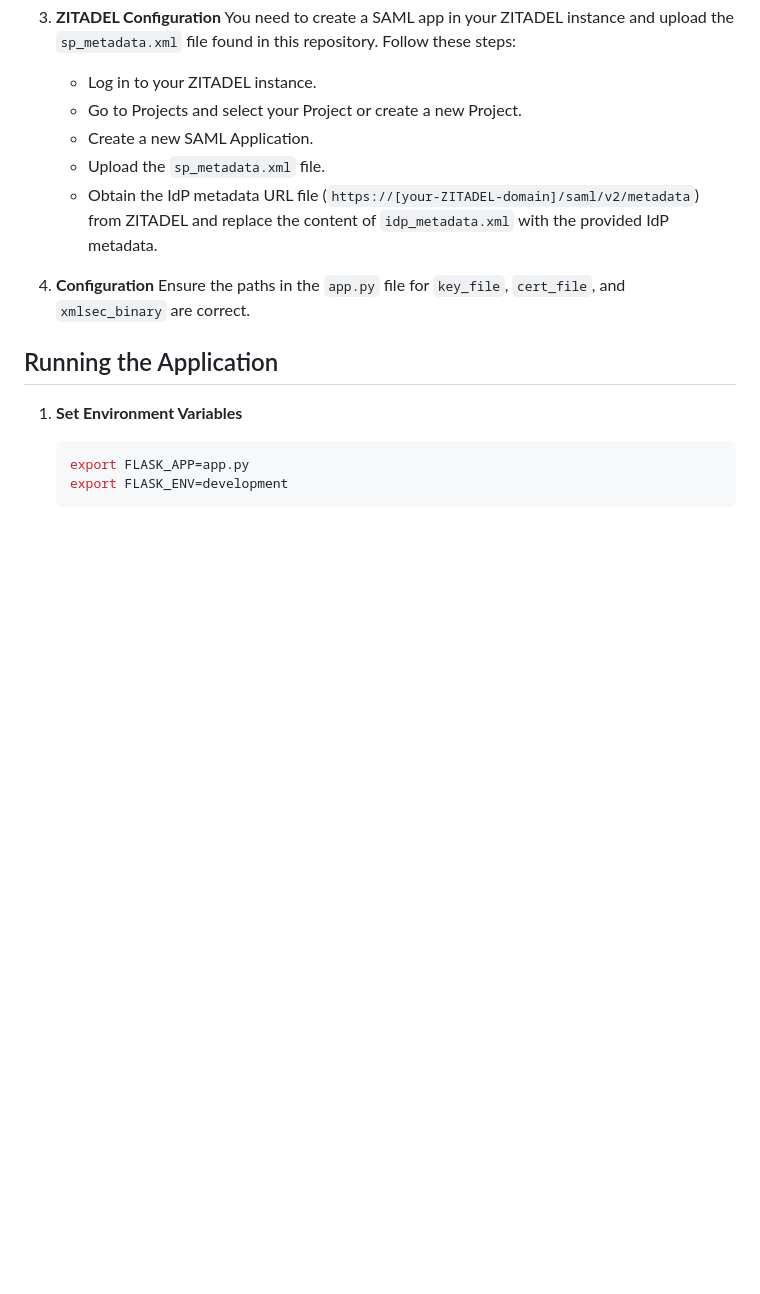
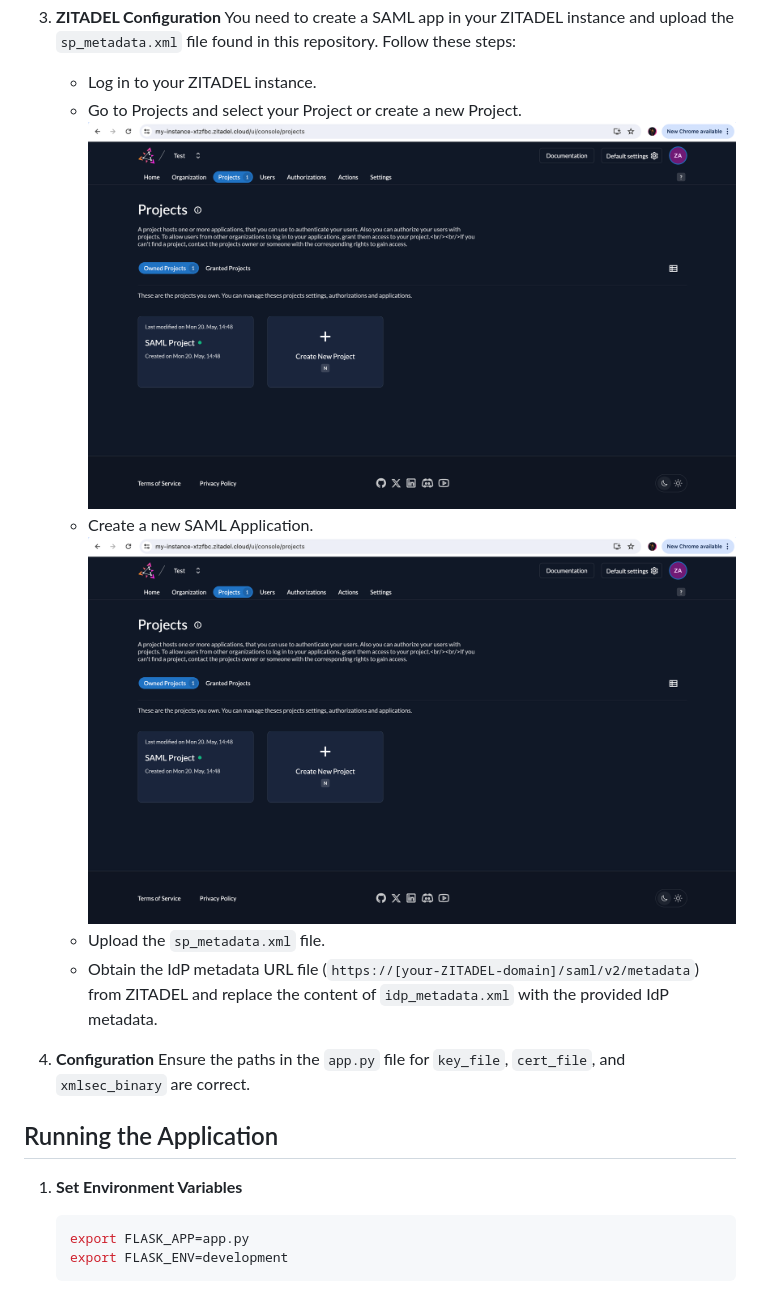
Before and after one commit to zitadel/python-saml-sp, a Markdown page: README.md, the part around the change. GitHub-like rendering; blank space fills up the shorter version.

```diff
--- a/README.md
+++ b/README.md
@@ -43,7 +43,9 @@ We will be testing out the SP-Initiated SAML Flow:
     You need to create a SAML app in your ZITADEL instance and upload the `sp_metadata.xml` file found in this repository. Follow these steps:
     - Log in to your ZITADEL instance.
     - Go to Projects and select your Project or create a new Project.
+      ![Create project](screenshots/zitadel_1.png)
     - Create a new SAML Application.
+      ![Create app](screenshots/zitadel_1.png)
     - Upload the `sp_metadata.xml` file.
     - Obtain the IdP metadata URL file (`https://[your-ZITADEL-domain]/saml/v2/metadata`) from ZITADEL and replace the content of `idp_metadata.xml` with the provided IdP metadata.
 
```
